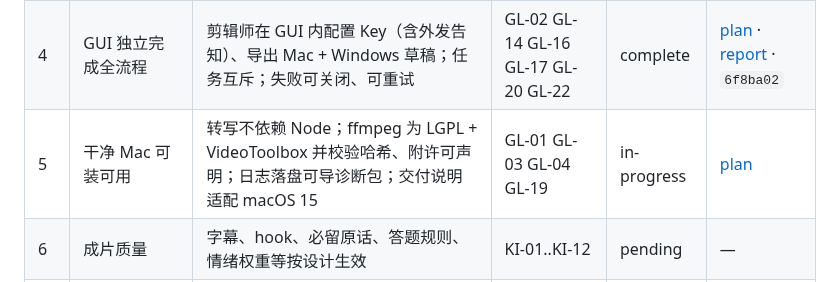
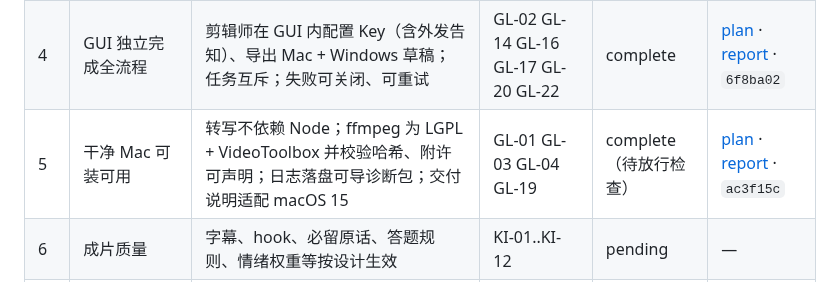
Before and after one commit to crystaldust/ai-precut, a Markdown page: .claude/prds/ai-cut-go-live.prd.md, the part around the change. Rendered like a GitHub page.

```diff
--- a/.claude/prds/ai-cut-go-live.prd.md
+++ b/.claude/prds/ai-cut-go-live.prd.md
@@ -52,7 +52,7 @@
 | 2 | 必留内容不丢 | 必留段 100% 进片；LLM 失败或待定超限时明确报错，不静默降级 | GL-08 GL-09 GL-24 GL-25 | complete | [plan](../PRPs/plans/m2-must-keep-guarantee.plan.md) · [report](../PRPs/reports/m2-must-keep-guarantee-report.md) · `ebabfcc` |
 | 3 | 交付物可信 | 草稿导出不崩；校验 FAIL 不交付；注册原子；中断后不复用半成品 | GL-10 GL-11 GL-12 GL-13 GL-15 | complete | [plan](../PRPs/plans/m3-trustworthy-output.plan.md) · [report](../PRPs/reports/m3-trustworthy-output-report.md) · `ef3899f` |
 | 4 | GUI 独立完成全流程 | 剪辑师在 GUI 内配置 Key（含外发告知）、导出 Mac + Windows 草稿；任务互斥；失败可关闭、可重试 | GL-02 GL-14 GL-16 GL-17 GL-20 GL-22 | complete | [plan](../PRPs/plans/m4-gui-full-flow.plan.md) · [report](../PRPs/reports/m4-gui-full-flow-report.md) · `6f8ba02` |
-| 5 | 干净 Mac 可装可用 | 转写不依赖 Node；ffmpeg 为 LGPL + VideoToolbox 并校验哈希、附许可声明；日志落盘可导诊断包；交付说明适配 macOS 15 | GL-01 GL-03 GL-04 GL-19 | in-progress | [plan](../PRPs/plans/m5-clean-mac-ready.plan.md) |
+| 5 | 干净 Mac 可装可用 | 转写不依赖 Node；ffmpeg 为 LGPL + VideoToolbox 并校验哈希、附许可声明；日志落盘可导诊断包；交付说明适配 macOS 15 | GL-01 GL-03 GL-04 GL-19 | complete（待放行检查） | [plan](../PRPs/plans/m5-clean-mac-ready.plan.md) · [report](../PRPs/reports/m5-clean-mac-ready-report.md) · `ac3f15c` |
 | 6 | 成片质量 | 字幕、hook、必留原话、答题规则、情绪权重等按设计生效 | KI-01..KI-12 | pending | — |
 | 7 | 渲染与导出健壮 | 特殊字幕、无音轨、模板缺失等情况不崩且如实报错 | KI-13..KI-18 | pending | — |
 | 8 | 失败可见 | ffmpeg/LLM/JSON 失败不再伪装成成功 | KI-19..KI-27 | pending | — |
```
Also changed, not shown: docs/go-live-blockers.md (+4 -4 lines).
